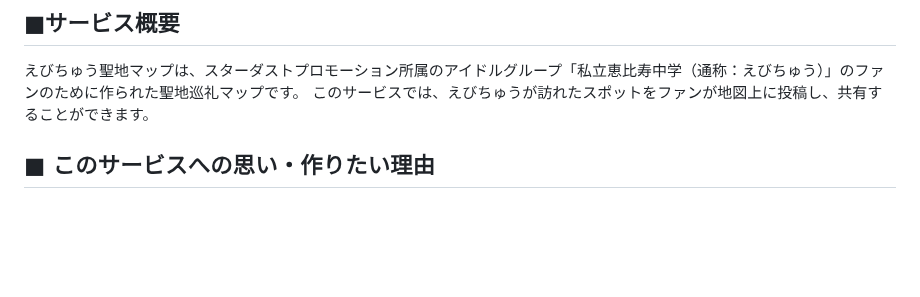
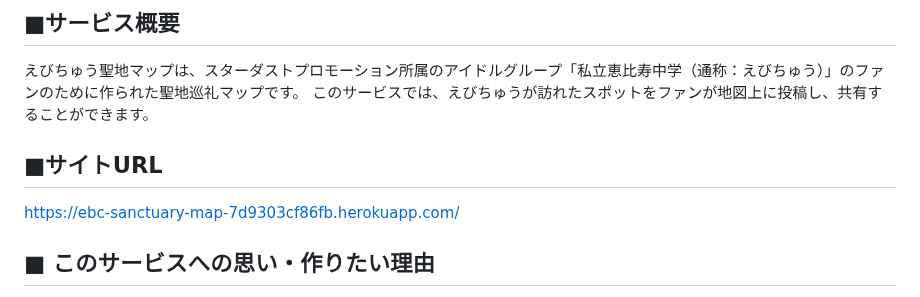
Before and after one commit to denryuuu/newproject, a Markdown page: README.md, the part around the change. GitHub-like rendering; blank space fills up the shorter version.

```diff
--- a/README.md
+++ b/README.md
@@ -2,6 +2,9 @@
 ## ■サービス概要
 えびちゅう聖地マップは、スターダストプロモーション所属のアイドルグループ「私立恵比寿中学（通称：えびちゅう）」のファンのために作られた聖地巡礼マップです。
 このサービスでは、えびちゅうが訪れたスポットをファンが地図上に投稿し、共有することができます。
+
+## ■サイトURL
+[https://ebc-sanctuary-map-7d9303cf86fb.herokuapp.com/](https://ebc-sanctuary-map-7d9303cf86fb.herokuapp.com/)
 
 ## ■ このサービスへの思い・作りたい理由
 私立恵比寿中学は、2009年にスターダストプロモーションによって結成された、日本の女性アイドルグループです。彼女たちは「永遠に中学生」というコンセプトを掲げ、私たちファンの心を魅了してきました。
```
